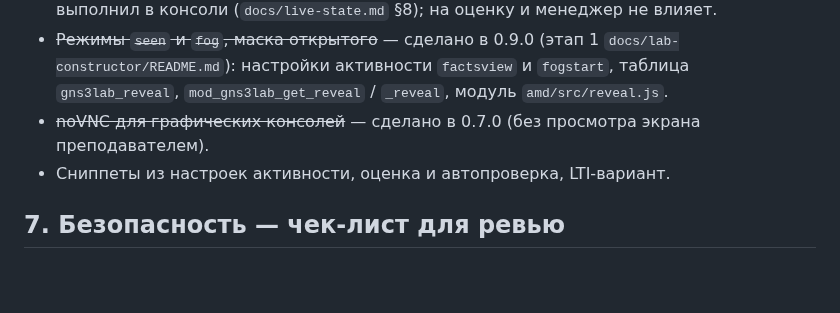
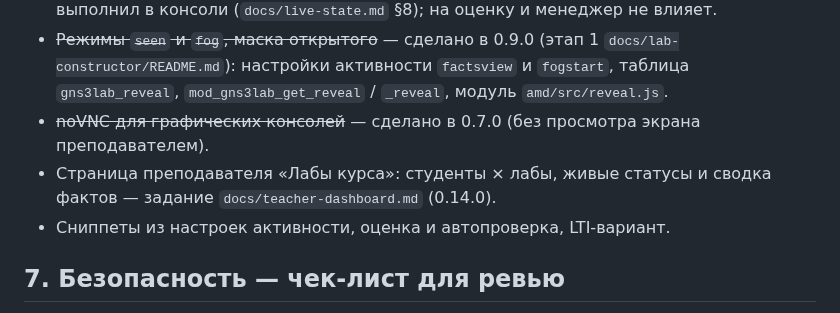
Before and after one commit to thua48xsen3iemicy-boop/gns-moodle-plugin, a Markdown page: plugin/docs/SPEC.md, the part around the change. Drawn GitHub-style; blank space fills up the shorter version.

Commit message:
docs(plugin): task for the course labs page for teachers
Co-Authored-By: Claude Opus 5.5 <noreply@anthropic.com>
Claude-Session: https://claude.ai/code/session_01ApVEvs73TgggqNW1PFvy63

```diff
--- a/plugin/docs/SPEC.md
+++ b/plugin/docs/SPEC.md
@@ -243,6 +243,7 @@ H.264 через WebCodecs) ломает Babel-шаг `grunt amd`, теперь
 - ~~Режимы `seen` и `fog`, маска открытого~~ — сделано в 0.9.0 (этап 1 `docs/lab-constructor/README.md`): настройки активности
   `factsview` и `fogstart`, таблица `gns3lab_reveal`, `mod_gns3lab_get_reveal` / `_reveal`, модуль `amd/src/reveal.js`.
 - ~~noVNC для графических консолей~~ — сделано в 0.7.0 (без просмотра экрана преподавателем).
+- Страница преподавателя «Лабы курса»: студенты × лабы, живые статусы и сводка фактов — задание `docs/teacher-dashboard.md` (0.14.0).
 - Сниппеты из настроек активности, оценка и автопроверка, LTI-вариант.
 
 ## 7. Безопасность — чек-лист для ревью
```
Also changed, not shown: plugin/docs/teacher-dashboard.md (added, +169 -0 lines).
